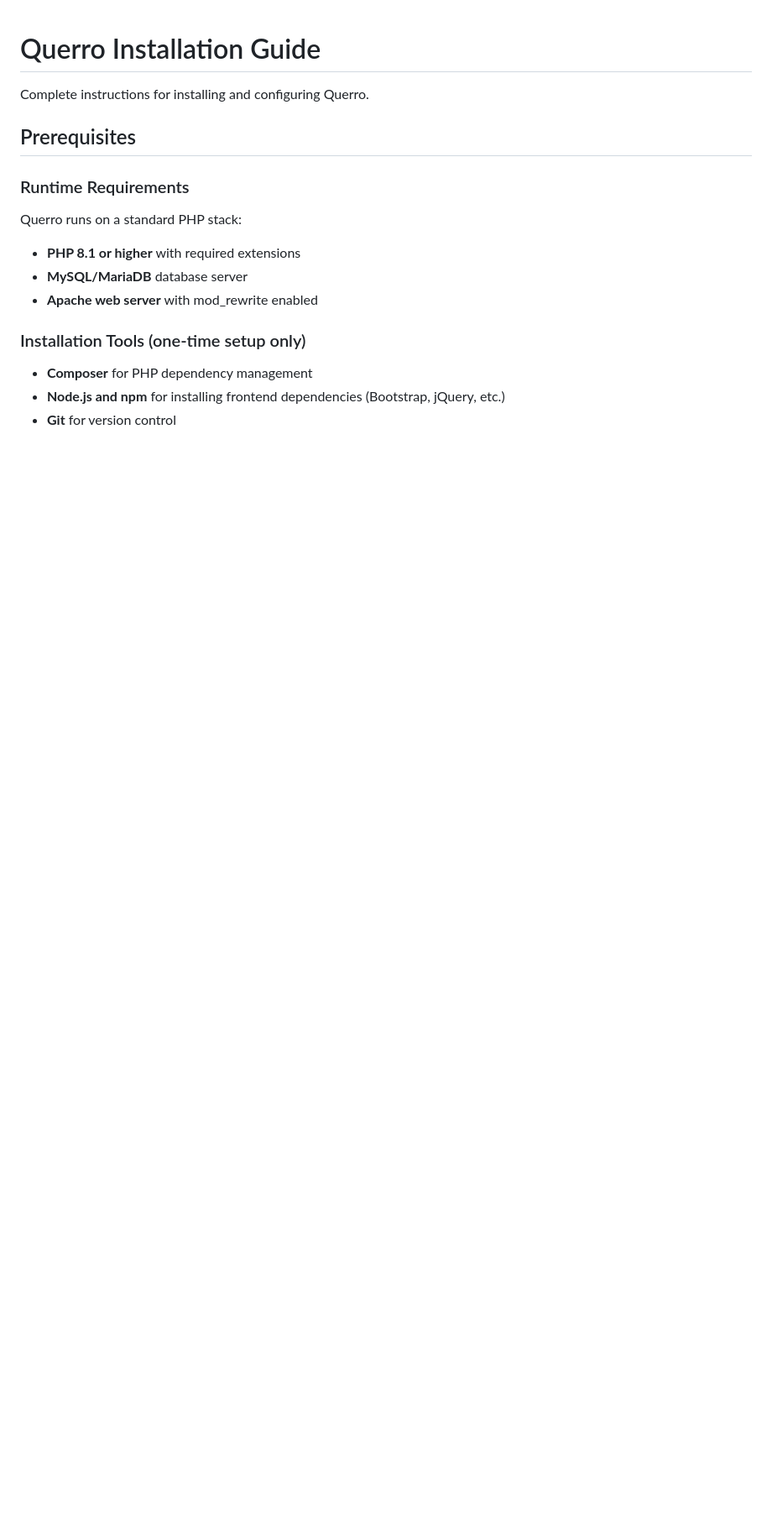
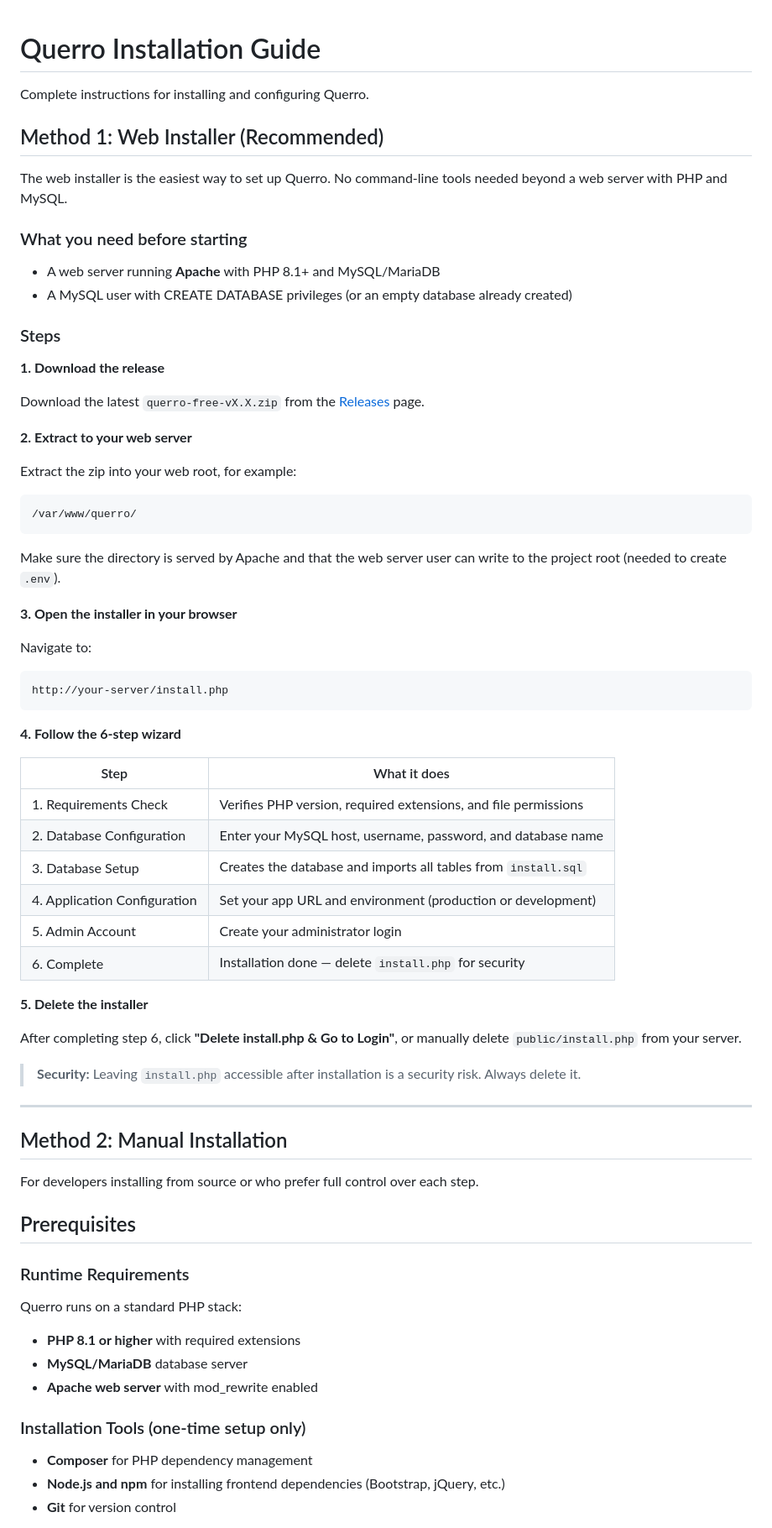
Before and after one commit to phpcontrols/querro, a Markdown page: docs/INSTALLATION.md, the part around one of its changes. Shown at 84% size. Drawn GitHub-style; blank space fills up the shorter version.

````diff
--- a/docs/INSTALLATION.md
+++ b/docs/INSTALLATION.md
@@ -1,6 +1,62 @@
 # Querro Installation Guide
 
 Complete instructions for installing and configuring Querro.
+
+## Method 1: Web Installer (Recommended)
+
+The web installer is the easiest way to set up Querro. No command-line tools needed beyond a web server with PHP and MySQL.
+
+### What you need before starting
+
+- A web server running **Apache** with PHP 8.1+ and MySQL/MariaDB
+- A MySQL user with CREATE DATABASE privileges (or an empty database already created)
+
+### Steps
+
+**1. Download the release**
+
+Download the latest `querro-free-vX.X.zip` from the [Releases](https://github.com/querro/querro-free/releases) page.
+
+**2. Extract to your web server**
+
+Extract the zip into your web root, for example:
+
+```
+/var/www/querro/
+```
+
+Make sure the directory is served by Apache and that the web server user can write to the project root (needed to create `.env`).
+
+**3. Open the installer in your browser**
+
+Navigate to:
+
+```
+http://your-server/install.php
+```
+
+**4. Follow the 6-step wizard**
+
+| Step | What it does |
+|------|-------------|
+| 1. Requirements Check | Verifies PHP version, required extensions, and file permissions |
+| 2. Database Configuration | Enter your MySQL host, username, password, and database name |
+| 3. Database Setup | Creates the database and imports all tables from `install.sql` |
+| 4. Application Configuration | Set your app URL and environment (production or development) |
+| 5. Admin Account | Create your administrator login |
+| 6. Complete | Installation done — delete `install.php` for security |
+
+**5. Delete the installer**
+
+After completing step 6, click **"Delete install.php & Go to Login"**, or manually delete `public/install.php` from your server.
+
+> **Security:** Leaving `install.php` accessible after installation is a security risk. Always delete it.
+
+---
+
+## Method 2: Manual Installation
+
+For developers installing from source or who prefer full control over each step.
 
 ## Prerequisites
 
````
Also changed, not shown: other parts of docs/INSTALLATION.md (+6 -6 lines), README.md (+29 -25 lines).
